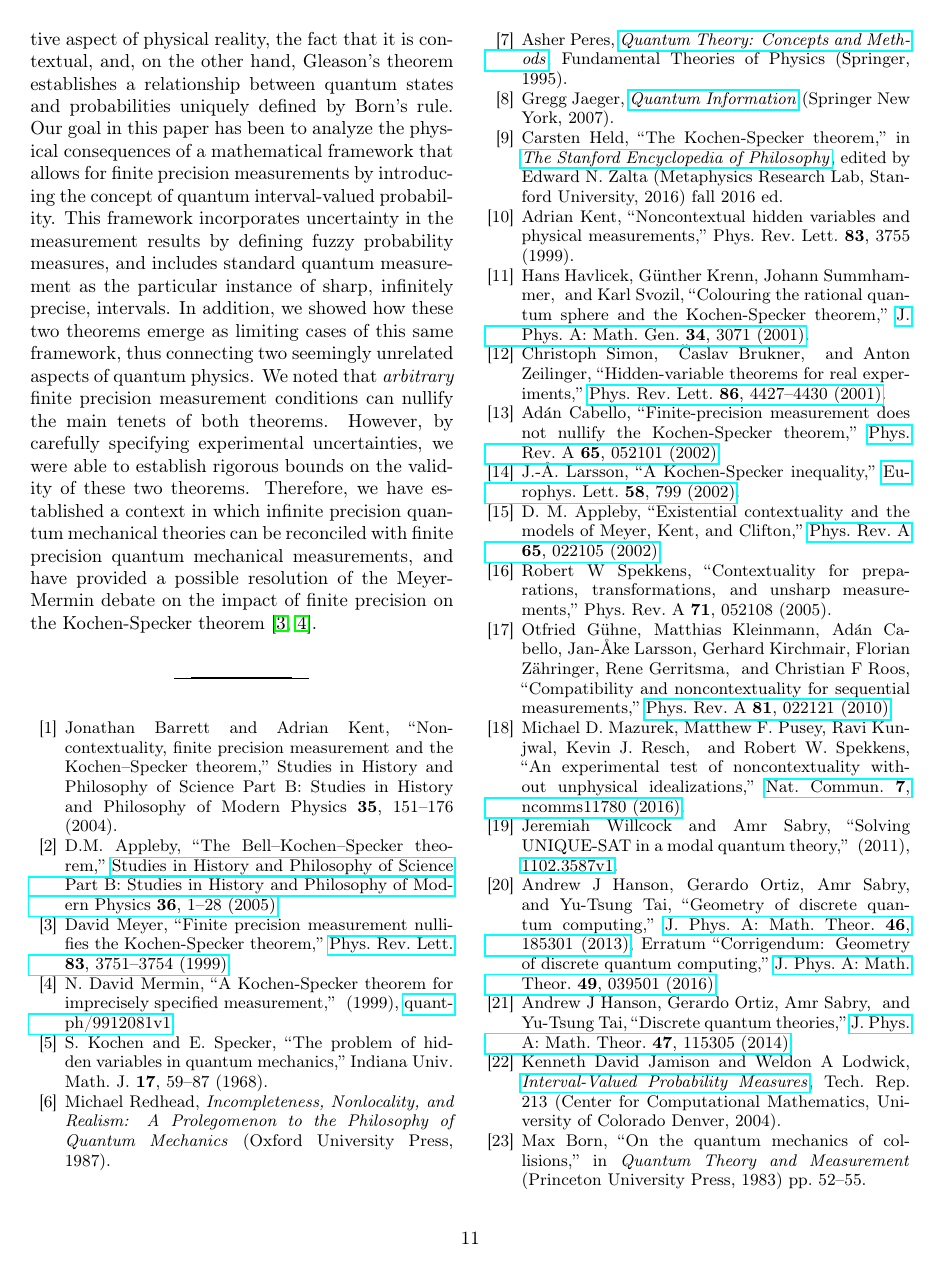
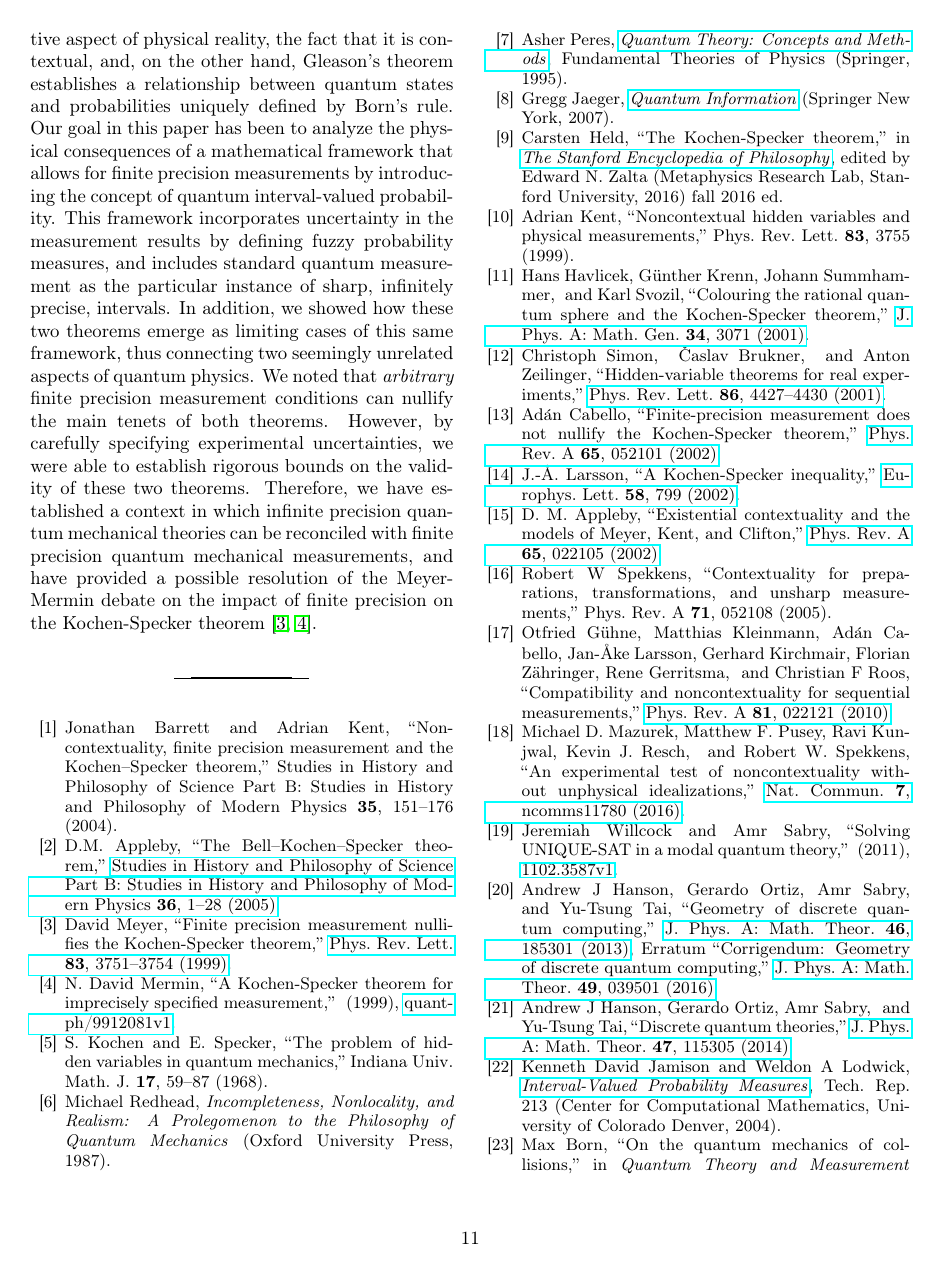
Before and after one commit to yuttai/Contextuality-and-Nonlocality-in-Discrete-Quantum-Theory, a LaTeX paper (prop_letter.tex): page 11 of 12. Compiled offline with pdfLaTeX.

Commit message:
prop_letter.tex \lineskiplimit=1pt Added...

```diff
--- a/prop_letter.tex
+++ b/prop_letter.tex
@@ -59,6 +59,7 @@ showkeys, longbibliography, amsmath, amssymb, floatfix]{revtex4-1}
 % Hence, it will not hyphenate too much surrounding words.
 \newcommand{\rmd}{\mathrm{d}}
 \newcommand{\rmi}{\mathrm{i}}
+\lineskiplimit=1pt
 
 \begin{document}
 
```
